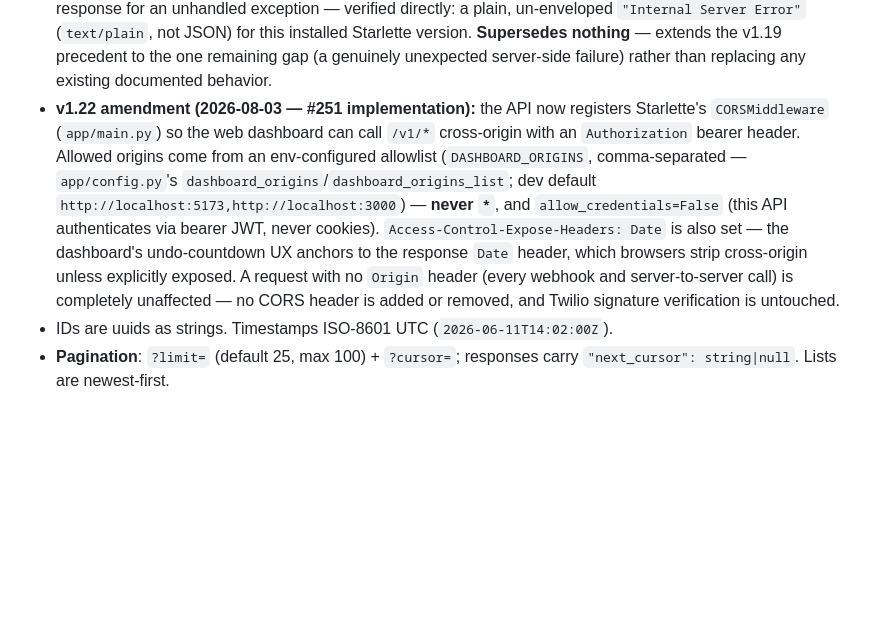
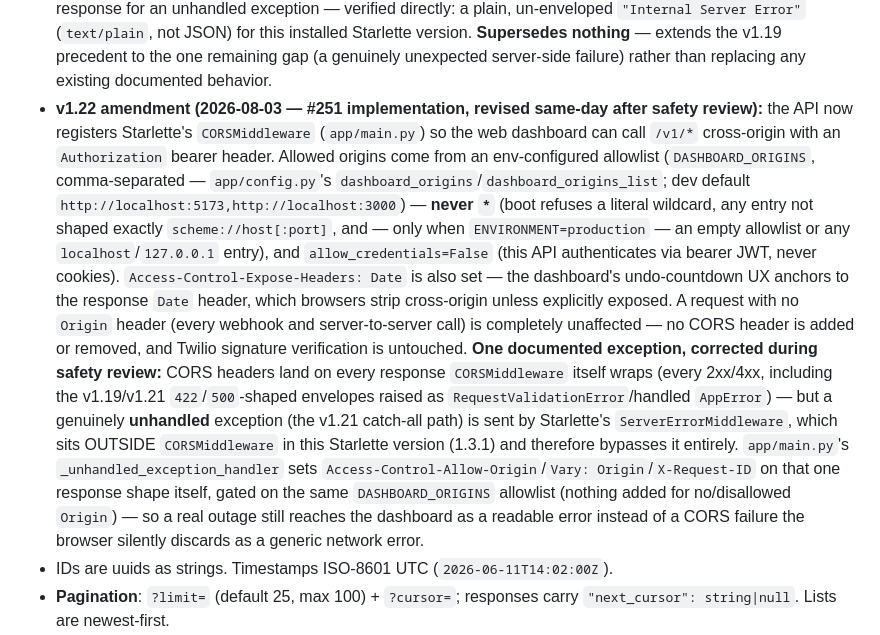
Before and after one commit to LaithAlz/stoop-backend, a Markdown page: docs/03-engineering/api-contracts.md, the part around the change. Rendered like a GitHub page; blank space fills up the shorter version.

Commit message:
docs: api-contracts.md v1.22 correction — 500s bypass CORSMiddleware (#251)
Revises the same-day v1.22 amendment to document the real mechanism
(safety review, F1): CORS headers land on every response CORSMiddleware
itself wraps, but a genuinely unhandled 500 is sent by Starlette's
ServerErrorMiddleware, which sits outside CORSMiddleware on the installed
version (1.3.1) — the catch-all exception handler sets the CORS headers
on that one response shape explicitly instead. Also notes the production
boot gate now requires a non-empty, non-localhost DASHBOARD_ORIGINS and
that every entry must be shaped scheme://host[:port].

Co-Authored-By: Claude Fable 5 <noreply@anthropic.com>

```diff
--- a/docs/03-engineering/api-contracts.md
+++ b/docs/03-engineering/api-contracts.md
@@ -56,13 +56,16 @@
   Starlette version. **Supersedes nothing** — extends the v1.19 precedent
   to the one remaining gap (a genuinely unexpected server-side failure)
   rather than replacing any existing documented behavior.
-- **v1.22 amendment (2026-08-03 — #251 implementation):** the API now
-  registers Starlette's `CORSMiddleware` (`app/main.py`) so the web
-  dashboard can call `/v1/*` cross-origin with an `Authorization` bearer
-  header. Allowed origins come from an env-configured allowlist
-  (`DASHBOARD_ORIGINS`, comma-separated — `app/config.py`'s
-  `dashboard_origins`/`dashboard_origins_list`; dev default
-  `http://localhost:5173,http://localhost:3000`) — **never `*`**, and
+- **v1.22 amendment (2026-08-03 — #251 implementation, revised same-day
+  after safety review):** the API now registers Starlette's
+  `CORSMiddleware` (`app/main.py`) so the web dashboard can call `/v1/*`
+  cross-origin with an `Authorization` bearer header. Allowed origins come
+  from an env-configured allowlist (`DASHBOARD_ORIGINS`, comma-separated —
+  `app/config.py`'s `dashboard_origins`/`dashboard_origins_list`; dev
+  default `http://localhost:5173,http://localhost:3000`) — **never `*`**
+  (boot refuses a literal wildcard, any entry not shaped exactly
+  `scheme://host[:port]`, and — only when `ENVIRONMENT=production` — an
+  empty allowlist or any `localhost`/`127.0.0.1` entry), and
   `allow_credentials=False` (this API authenticates via bearer JWT, never
   cookies). `Access-Control-Expose-Headers: Date` is also set — the
   dashboard's undo-countdown UX anchors to the response `Date` header,
@@ -70,6 +73,19 @@
   with no `Origin` header (every webhook and server-to-server call) is
   completely unaffected — no CORS header is added or removed, and Twilio
   signature verification is untouched.
+  **One documented exception, corrected during safety review:** CORS
+  headers land on every response `CORSMiddleware` itself wraps (every
+  2xx/4xx, including the v1.19/v1.21 `422`/`500`-shaped envelopes raised
+  as `RequestValidationError`/handled `AppError`) — but a genuinely
+  **unhandled** exception (the v1.21 catch-all path) is sent by
+  Starlette's `ServerErrorMiddleware`, which sits OUTSIDE `CORSMiddleware`
+  in this Starlette version (1.3.1) and therefore bypasses it entirely.
+  `app/main.py`'s `_unhandled_exception_handler` sets
+  `Access-Control-Allow-Origin`/`Vary: Origin`/`X-Request-ID` on that one
+  response shape itself, gated on the same `DASHBOARD_ORIGINS` allowlist
+  (nothing added for no/disallowed `Origin`) — so a real outage still
+  reaches the dashboard as a readable error instead of a CORS failure the
+  browser silently discards as a generic network error.
 - IDs are uuids as strings. Timestamps ISO-8601 UTC (`2026-06-11T14:02:00Z`).
 - **Pagination**: `?limit=` (default 25, max 100) + `?cursor=`; responses
   carry `"next_cursor": string|null`. Lists are newest-first.
```
